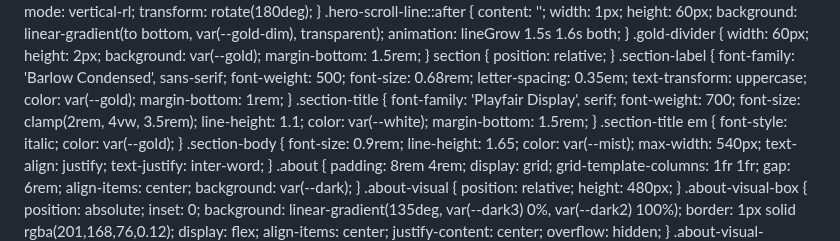
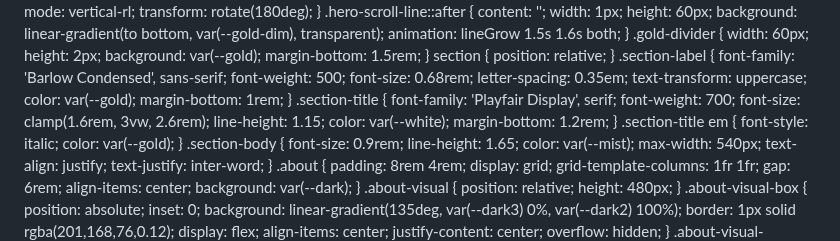
Before and after one commit to LocustHarvest/locustharvest.github.io, a Markdown page: README.md, the part around the change. GitHub-like rendering.

Commit message:
Update README.md
Signed-off-by: LocustHarvest <locustharvest@outlook.com>

```diff
--- a/README.md
+++ b/README.md
@@ -235,7 +235,7 @@ font-size: clamp(1rem, 1.8vw, 1.4rem);
   }
   .section-title {
     font-family: 'Playfair Display', serif; font-weight: 700;
-    font-size: clamp(2rem, 4vw, 3.5rem); line-height: 1.1; color: var(--white); margin-bottom: 1.5rem;
+    font-size: clamp(1.6rem, 3vw, 2.6rem); line-height: 1.15; color: var(--white); margin-bottom: 1.2rem;
   }
   .section-title em { font-style: italic; color: var(--gold); }
   .section-body { font-size: 0.9rem; line-height: 1.65; color: var(--mist); max-width: 540px; text-align: justify; text-justify: inter-word; }
```
